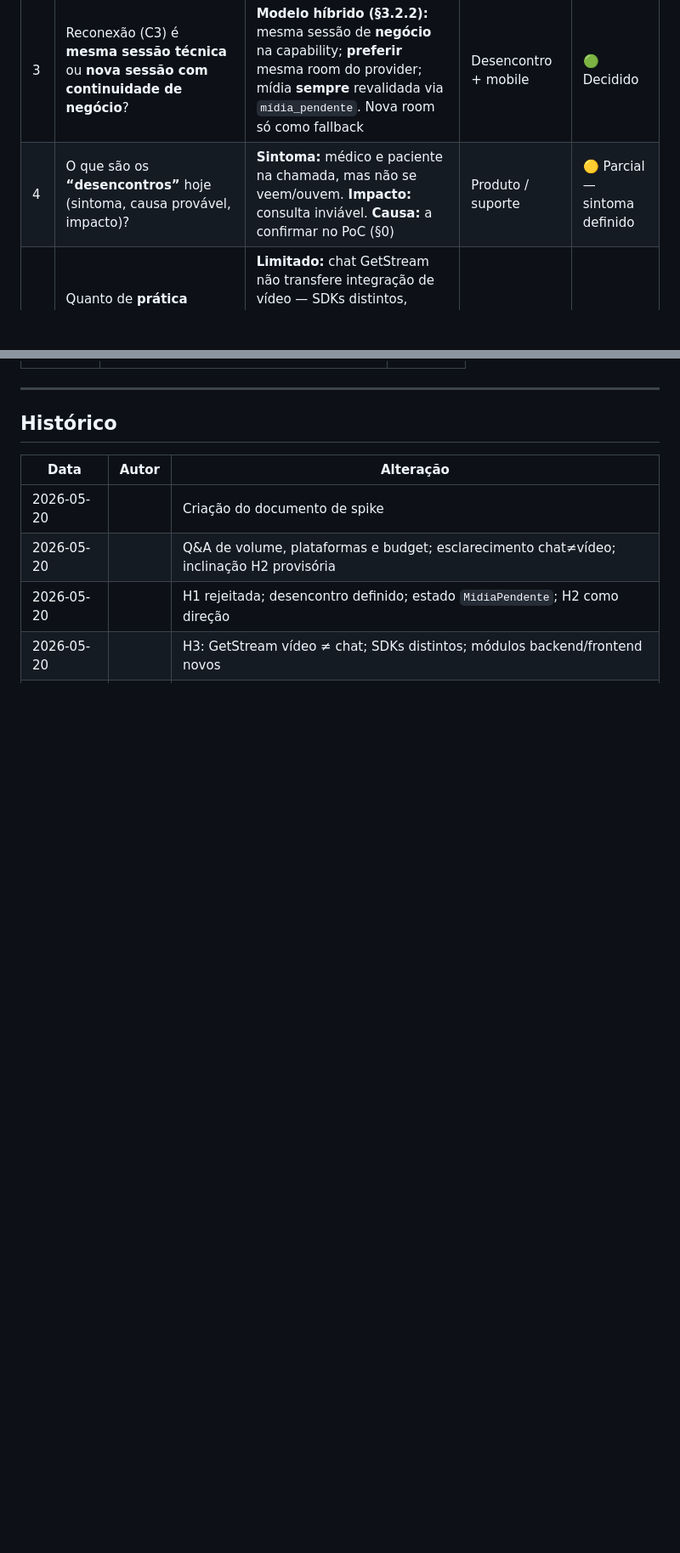
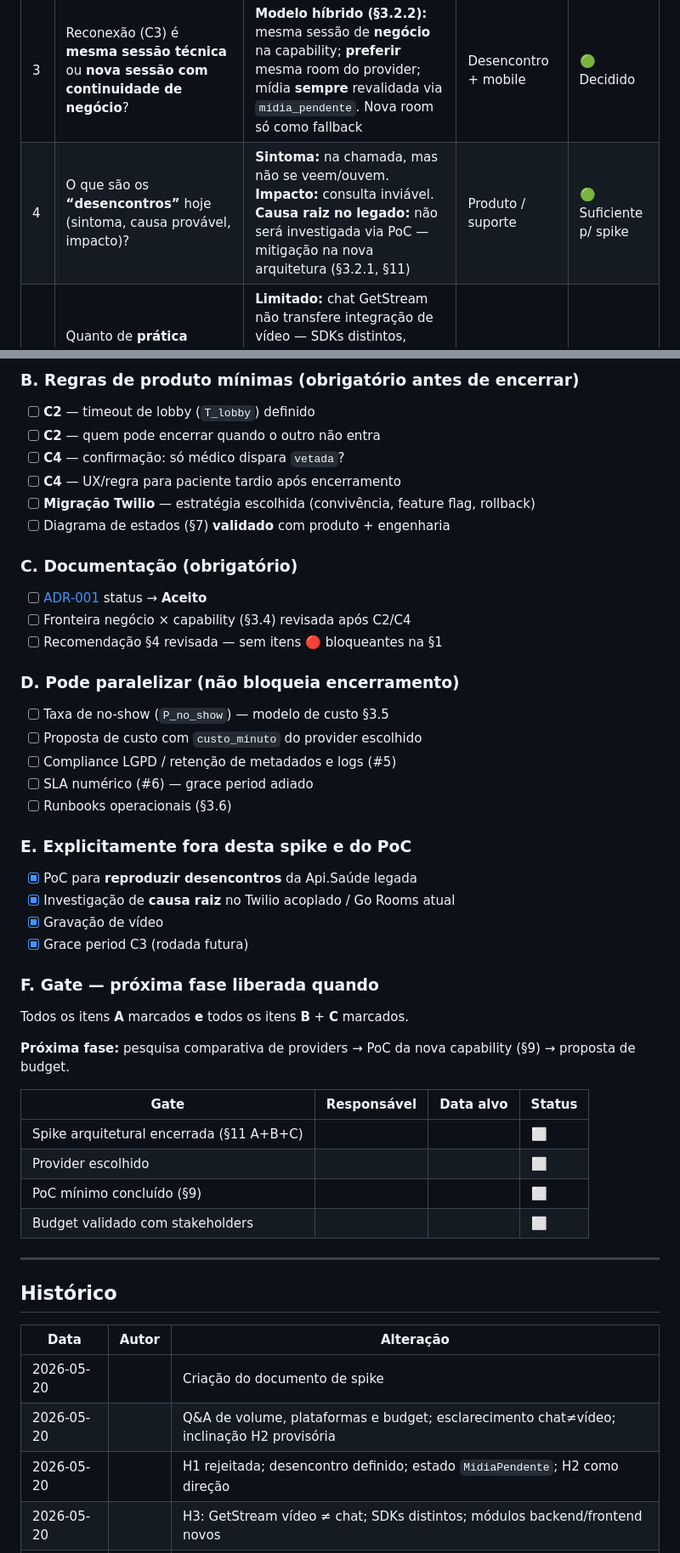
Before and after one commit to AyrlonDouglas/spike-video-conferencia, a Markdown page: SPIKE.md, 2 parts joined by grey strips. Shown at 85% size. Rendered like a GitHub page; blank space fills up the shorter version.

```diff
--- a/SPIKE.md
+++ b/SPIKE.md
@@ -132,7 +132,7 @@ Min-participante/mês    ≈ 72.000             (2 × 60 min × 600 consultas)
 | 1 | A capability de vídeo deve viver **acoplada à Api.Saúde** (H1) ou como **serviço/capability compartilhada** (H2)? | **H2 — capability desacoplada**, integrada ao **reboot** da Api.Saúde como consumidor. H1/legado **rejeitados** (§0, §0.2) | Decisão de time + reboot | 🟢 Decidido |
 | 2 | Quem é a **fonte da verdade** do estado da sessão (criada, lobby, ativa, encerrada, vetada)? | **Capability de vídeo (H2)** — orquestra estados e transições. Api.Saúde = negócio da consulta (comandos). Provider = fatos de mídia (webhooks). Clientes **nunca** são fonte da verdade (§3.2.1) | Desencontro + H2 + 3 clientes | 🟢 Decidido |
 | 3 | Reconexão (C3) é **mesma sessão técnica** ou **nova sessão com continuidade de negócio**? | **Modelo híbrido (§3.2.2):** mesma sessão de **negócio** na capability; **preferir** mesma room do provider; mídia **sempre** revalidada via `mídia_pendente`. Nova room só como fallback | Desencontro + mobile | 🟢 Decidido |
-| 4 | O que são os **“desencontros”** hoje (sintoma, causa provável, impacto)? | **Sintoma:** médico e paciente na chamada, mas não se veem/ouvem. **Impacto:** consulta inviável. **Causa:** a confirmar no PoC (§0) | Produto / suporte | 🟡 Parcial — sintoma definido |
+| 4 | O que são os **“desencontros”** hoje (sintoma, causa provável, impacto)? | **Sintoma:** na chamada, mas não se veem/ouvem. **Impacto:** consulta inviável. **Causa raiz no legado:** não será investigada via PoC — mitigação na nova arquitetura (§3.2.1, §11) | Produto / suporte | 🟢 Suficiente p/ spike |
 | 5 | Quanto de **prática operacional do ecossistema** (H3) se aplica a vídeo 1:1? | **Limitado:** chat GetStream não transfere integração de vídeo — SDKs distintos, módulos backend/frontend novos (§0.1). Reuso: familiaridade com vendor + práticas transversais (auth, observabilidade) | Confirmação engenharia | 🟢 Decidido |
 | 6 | Qual **modelo de custo** escala de forma sustentável com o volume esperado? | Baseline parametrizado (§3.5); **aceitabilidade** depende de proposta + validação stakeholders | §0, §3.5 | 🟡 Parcial |
 | 7 | Qual estratégia de **migração** desde Go Rooms (Twilio) é aceitável no MVP? | _Pendente_ | | 🔴 Aberto |
@@ -510,3 +542,45 @@ Somente **após** fechar critérios acima — não antecipar provider.
+### B. Regras de produto mínimas (obrigatório antes de encerrar)
+
+- [ ] **C2** — timeout de lobby (`T_lobby`) definido
+- [ ] **C2** — quem pode encerrar quando o outro não entra
+- [ ] **C4** — confirmação: só médico dispara `vetada`?
+- [ ] **C4** — UX/regra para paciente tardio após encerramento
+- [ ] **Migração Twilio** — estratégia escolhida (convivência, feature flag, rollback)
+- [ ] Diagrama de estados (§7) **validado** com produto + engenharia
+
+### C. Documentação (obrigatório)
+
+- [ ] [ADR-001](./docs/adr/ADR-001-colocacao-videoconsulta.md) status → **Aceito**
+- [ ] Fronteira negócio × capability (§3.4) revisada após C2/C4
+- [ ] Recomendação §4 revisada — sem itens 🔴 bloqueantes na §1
+
+### D. Pode paralelizar (não bloqueia encerramento)
+
+- [ ] Taxa de no-show (`P_no_show`) — modelo de custo §3.5
+- [ ] Proposta de custo com `custo_minuto` do provider escolhido
+- [ ] Compliance LGPD / retenção de metadados e logs (#5)
+- [ ] SLA numérico (#6) — grace period adiado
+- [ ] Runbooks operacionais (§3.6)
+
+### E. Explicitamente fora desta spike e do PoC
+
+- [x] PoC para **reproduzir desencontros** da Api.Saúde legada
+- [x] Investigação de **causa raiz** no Twilio acoplado / Go Rooms atual
+- [x] Gravação de vídeo
+- [x] Grace period C3 (rodada futura)
+
+### F. Gate — próxima fase liberada quando
+
+Todos os itens **A** marcados **e** todos os itens **B** + **C** marcados.
+
+**Próxima fase:** pesquisa comparativa de providers → PoC da nova capability (§9) → proposta de budget.
+
+| Gate | Responsável | Data alvo | Status |
+|------|-------------|-----------|--------|
+| Spike arquitetural encerrada (§11 A+B+C) | | | ⬜ |
+| Provider escolhido | | | ⬜ |
+| PoC mínimo concluído (§9) | | | ⬜ |
+| Budget validado com stakeholders | | | ⬜ |
 
 ---
 
```
Also changed, not shown: other parts of SPIKE.md (+44 -11 lines), docs/adr/ADR-001-colocacao-videoconsulta.md (+3 -2 lines).
